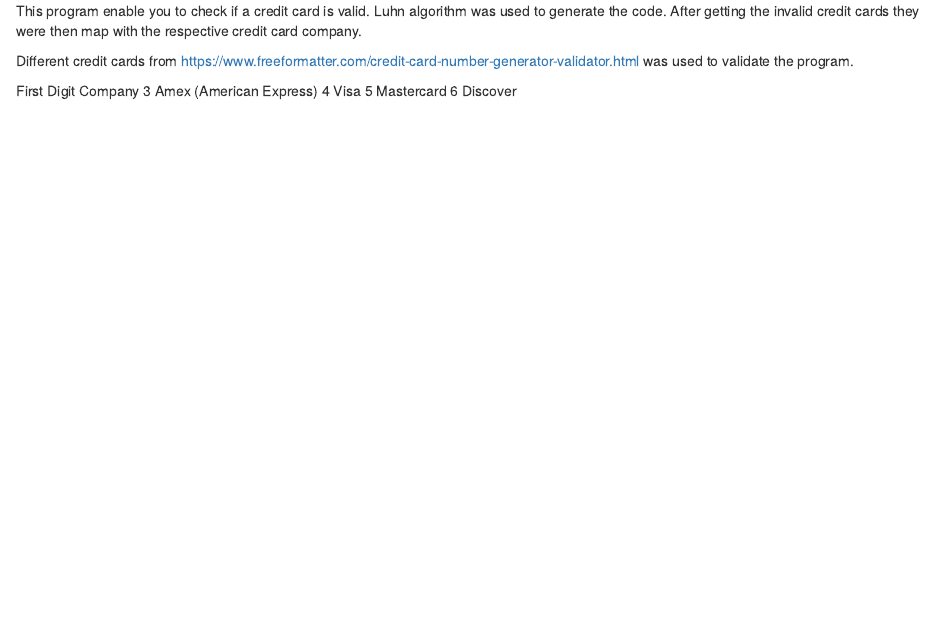
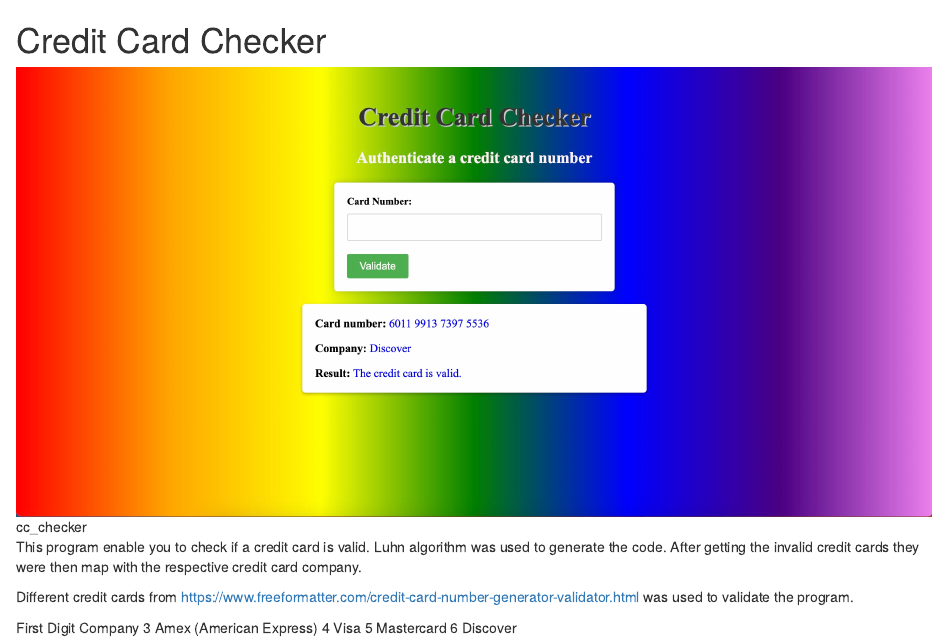
Before and after one commit to lumidee007/credit-card-checker, an R Markdown document (readMe.rmd): the page in a window 1100 px wide, from its top. Rendered offline with R 4.5, knitr and Pandoc, with nearby package versions.

Commit message:
add project picture

```diff
--- a/readMe.rmd
+++ b/readMe.rmd
@@ -1,3 +1,7 @@
+# Credit Card Checker
+![cc_checker](./cc.jpeg)
+
+
 This program enable you to check if a credit card is valid. Luhn algorithm was used to generate the code. After getting the invalid credit cards they were then map with the respective credit card company.
 
 Different credit cards from https://www.freeformatter.com/credit-card-number-generator-validator.html was used to validate the program.
```
Also changed, not shown: cc.jpeg (added).
